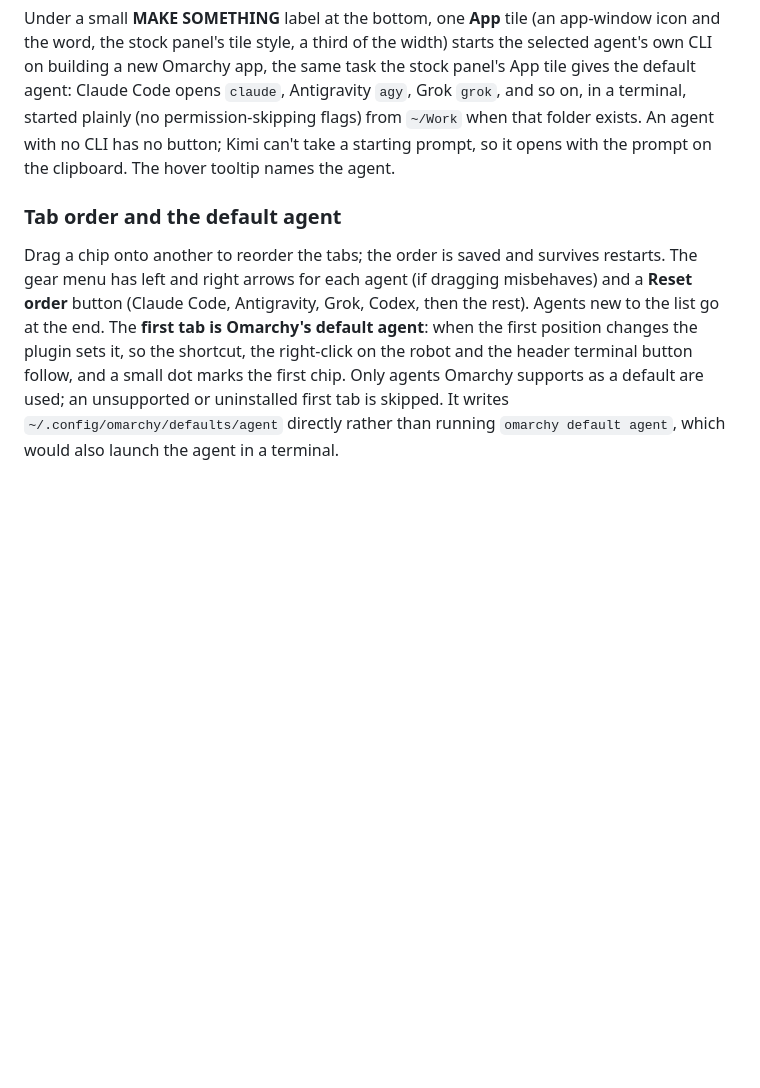
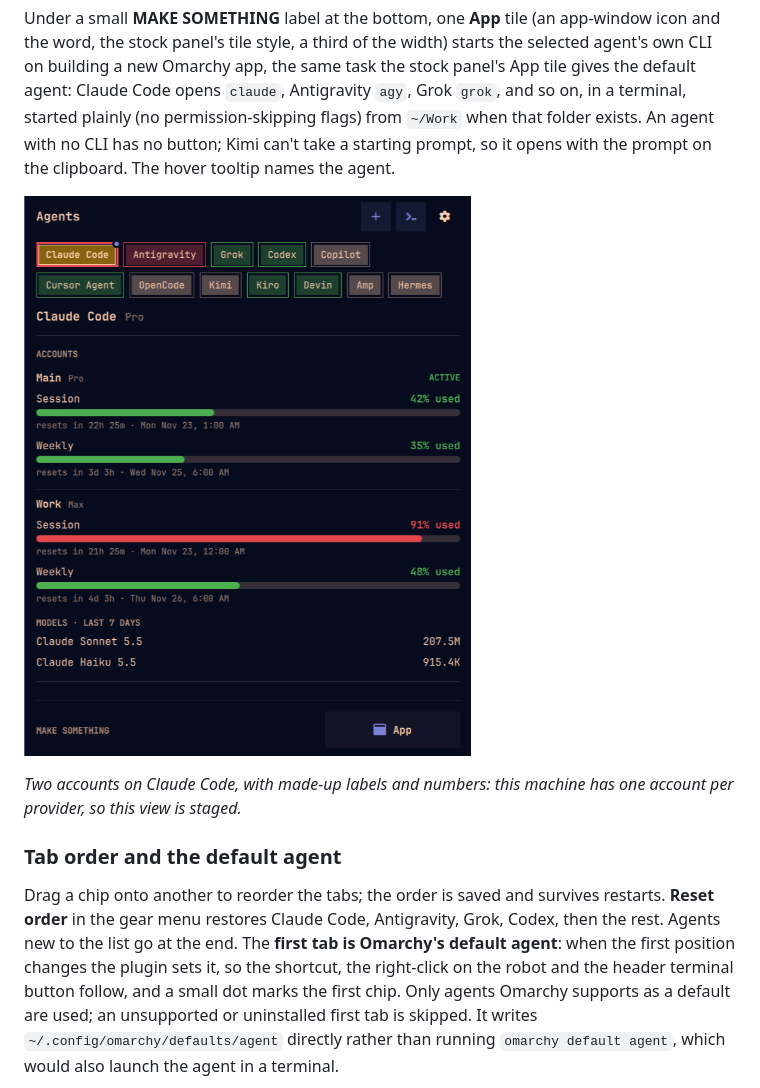
Before and after one commit to SpacemanProducts/spaceman-agent-usage-tabs, a Markdown page: README.md, the part around one of its changes. Drawn GitHub-style; pictures changed too: docs/accounts.png (added); blank space fills up the shorter version.

```diff
--- a/README.md
+++ b/README.md
@@ -154,11 +158,14 @@ on building a new Omarchy app, the same task the stock panel's App tile gives th
 from `~/Work` when that folder exists. An agent with no CLI has no button; Kimi can't take a starting prompt, so it
 opens with the prompt on the clipboard. The hover tooltip names the agent.
 
+![Two accounts on one agent (illustrative: staged data)](docs/accounts.png)
+
+*Two accounts on Claude Code, with made-up labels and numbers: this machine has one account per provider, so this view is staged.*
+
 ### Tab order and the default agent
 
-Drag a chip onto another to reorder the tabs; the order is saved and survives restarts. The gear menu has left and right
-arrows for each agent (if dragging misbehaves) and a **Reset order** button (Claude Code, Antigravity, Grok, Codex, then the
-rest). Agents new to the list go at the end. The **first tab is Omarchy's default agent**: when the first position changes the
+Drag a chip onto another to reorder the tabs; the order is saved and survives restarts. **Reset order** in the gear menu
+restores Claude Code, Antigravity, Grok, Codex, then the rest. Agents new to the list go at the end. The **first tab is Omarchy's default agent**: when the first position changes the
 plugin sets it, so the shortcut, the right-click on the robot and the header terminal button follow, and a small dot marks
 the first chip. Only agents Omarchy supports as a default are used; an unsupported or uninstalled first tab is skipped. It
 writes `~/.config/omarchy/defaults/agent` directly rather than running `omarchy default agent`, which would also launch
```
Also changed, not shown: other parts of README.md (+12 -8 lines), CHANGELOG.md (+35 -87 lines), docs/regular-reset.gif, docs/screenshot.png, docs/settings.png, docs/surprise-reset.gif, 2 other files.
